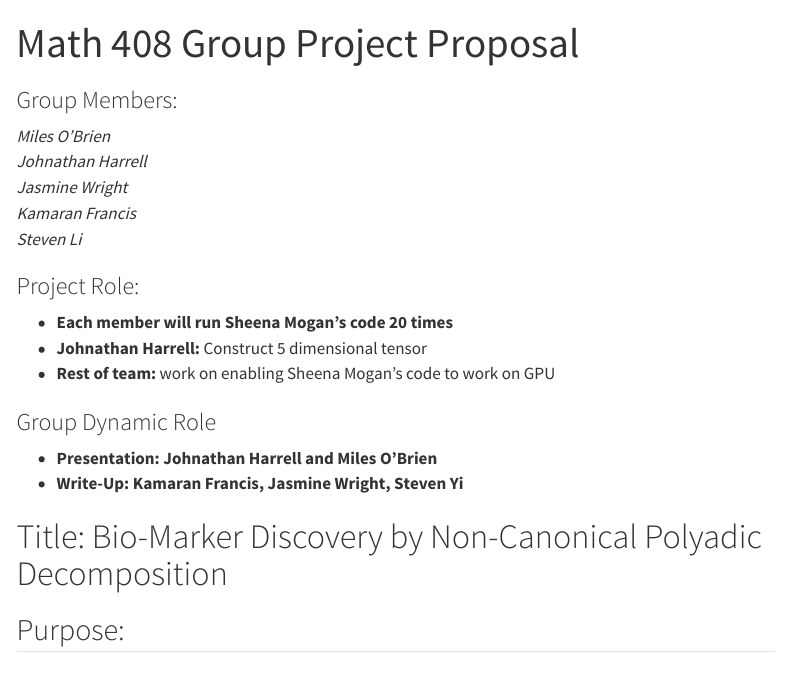
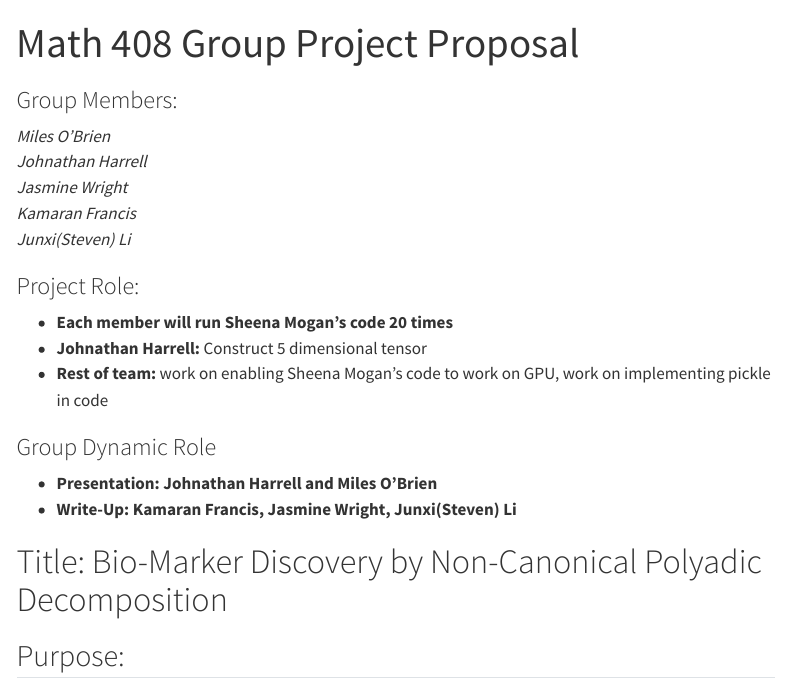
Before and after one commit to Johnathan-Harrell/Johnathan-Harrell.github.io, a Quarto document (index.qmd): the page in a window 1100 px wide, from its top. Rendered offline with R 4.5, knitr and Pandoc in place of Quarto, with nearby package versions; some code elsewhere in the file could not run offline; menus at the side of the page are left out.

```diff
--- a/index.qmd
+++ b/index.qmd
@@ -6,16 +6,16 @@
 *Johnathan Harrell* <br>
 *Jasmine Wright* <br>
 *Kamaran Francis* <br>
-*Steven Li*
+*Junxi(Steven) Li*
 
 ### Project Role:
 - **Each member will run Sheena Mogan’s code 20 times**
 - **Johnathan Harrell:** Construct 5 dimensional tensor
-- **Rest of team:** work on enabling Sheena Mogan's code to work on GPU
+- **Rest of team:** work on enabling Sheena Mogan's code to work on GPU, work on implementing pickle in code
 
 ### Group Dynamic Role
 - **Presentation: Johnathan Harrell and Miles O'Brien**
-- **Write-Up: Kamaran Francis, Jasmine Wright, Steven Yi**
+- **Write-Up: Kamaran Francis, Jasmine Wright, Junxi(Steven) Li**
 
 # Title: Bio-Marker Discovery by Non-Canonical Polyadic Decomposition
 
```
Also changed, not shown: index.qmd (7 more changed lines), 1 other file.
